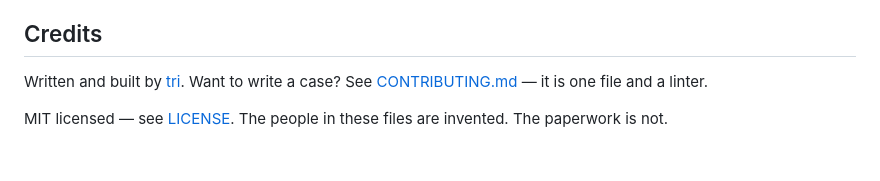
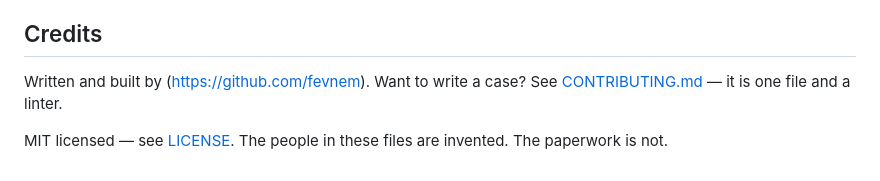
Before and after one commit to fevnem/unfinished-lives, a Markdown page: README.md, the part around the change. GitHub-like rendering.

```diff
--- a/README.md
+++ b/README.md
@@ -211,7 +211,7 @@ falsehood, names the case's own key and seals the verdict — a case that scores
 
 ## Credits
 
-Written and built by [tri](https://github.com/fevnem). Want to write a case?
+Written and built by (https://github.com/fevnem). Want to write a case?
 See [CONTRIBUTING.md](CONTRIBUTING.md) — it is one file and a linter.
 
 MIT licensed — see [LICENSE](LICENSE). The people in these files are invented. The paperwork
```
